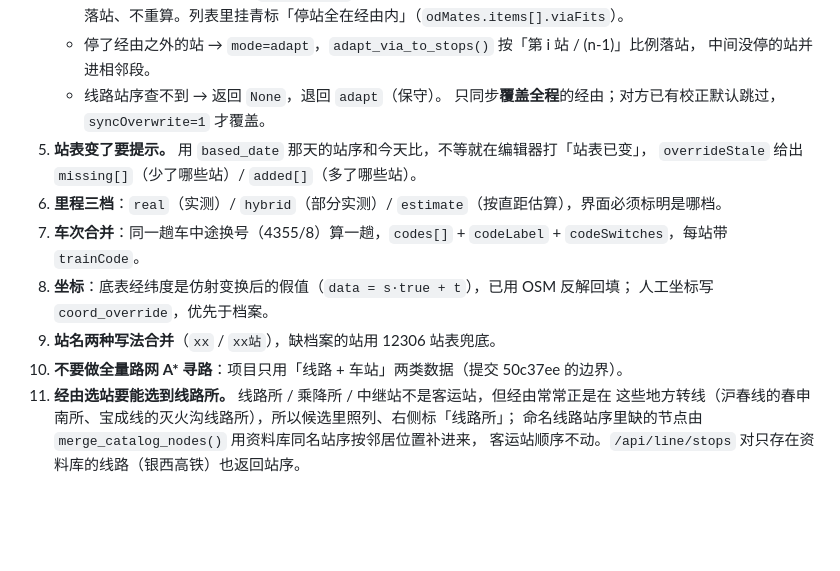
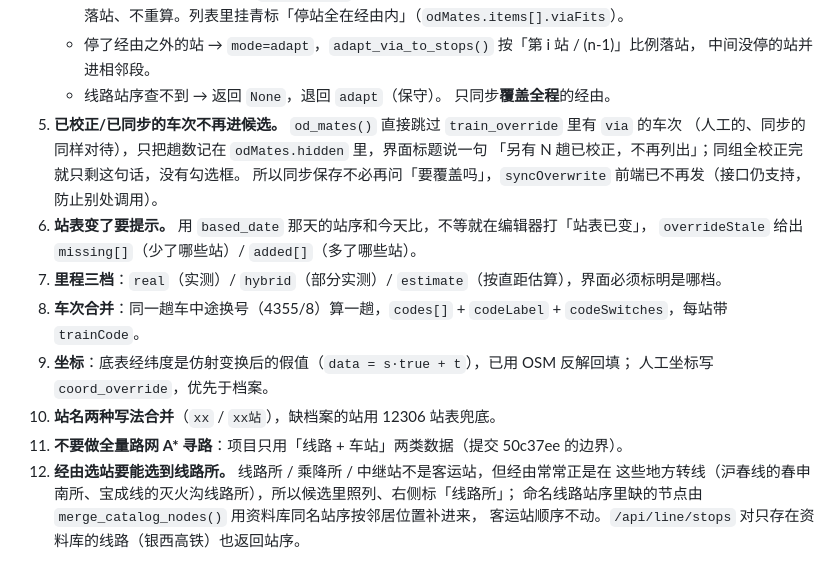
Before and after one commit to who7who8who9/railcn-webapp, a Markdown page: docs/PROJECT-CONTEXT.md, the part around the change. Drawn GitHub-style; blank space fills up the shorter version.

```diff
--- a/docs/PROJECT-CONTEXT.md
+++ b/docs/PROJECT-CONTEXT.md
@@ -93,16 +93,20 @@ railcn/
    - 停了经由之外的站 → `mode=adapt`，`adapt_via_to_stops()` 按「第 i 站 / (n-1)」比例落站，
      中间没停的站并进相邻段。
    - 线路站序查不到 → 返回 `None`，退回 `adapt`（保守）。
-   只同步**覆盖全程**的经由；对方已有校正默认跳过，`syncOverwrite=1` 才覆盖。
-5. **站表变了要提示。** 用 `based_date` 那天的站序和今天比，不等就在编辑器打「站表已变」，
+   只同步**覆盖全程**的经由。
+5. **已校正/已同步的车次不再进候选。** `od_mates()` 直接跳过 `train_override` 里有 `via` 的车次
+   （人工的、同步的同样对待），只把趟数记在 `odMates.hidden` 里，界面标题说一句
+   「另有 N 趟已校正，不再列出」；同组全校正完就只剩这句话，没有勾选框。
+   所以同步保存不必再问「要覆盖吗」，`syncOverwrite` 前端已不再发（接口仍支持，防止别处调用）。
+6. **站表变了要提示。** 用 `based_date` 那天的站序和今天比，不等就在编辑器打「站表已变」，
    `overrideStale` 给出 `missing[]`（少了哪些站）/ `added[]`（多了哪些站）。
-6. **里程三档**：`real`（实测）/ `hybrid`（部分实测）/ `estimate`（按直距估算），界面必须标明是哪档。
-7. **车次合并**：同一趟车中途换号（4355/8）算一趟，`codes[]` + `codeLabel` + `codeSwitches`，每站带 `trainCode`。
-8. **坐标**：底表经纬度是仿射变换后的假值（`data = s·true + t`），已用 OSM 反解回填；
+7. **里程三档**：`real`（实测）/ `hybrid`（部分实测）/ `estimate`（按直距估算），界面必须标明是哪档。
+8. **车次合并**：同一趟车中途换号（4355/8）算一趟，`codes[]` + `codeLabel` + `codeSwitches`，每站带 `trainCode`。
+9. **坐标**：底表经纬度是仿射变换后的假值（`data = s·true + t`），已用 OSM 反解回填；
    人工坐标写 `coord_override`，优先于档案。
-9. **站名两种写法合并**（`xx` / `xx站`），缺档案的站用 12306 站表兜底。
-10. **不要做全量路网 A\* 寻路**：项目只用「线路 + 车站」两类数据（提交 50c37ee 的边界）。
-11. **经由选站要能选到线路所。** 线路所 / 乘降所 / 中继站不是客运站，但经由常常正是在
+10. **站名两种写法合并**（`xx` / `xx站`），缺档案的站用 12306 站表兜底。
+11. **不要做全量路网 A\* 寻路**：项目只用「线路 + 车站」两类数据（提交 50c37ee 的边界）。
+12. **经由选站要能选到线路所。** 线路所 / 乘降所 / 中继站不是客运站，但经由常常正是在
     这些地方转线（沪春线的春申南所、宝成线的灭火沟线路所），所以候选里照列、右侧标「线路所」；
     命名线路站序里缺的节点由 `merge_catalog_nodes()` 用资料库同名站序按邻居位置补进来，
     客运站顺序不动。`/api/line/stops` 对只存在资料库的线路（银西高铁）也返回站序。
```
Also changed, not shown: docs/PORTABLE.md (added, +121 -0 lines), webapp/README.md (+10 -5 lines), docs/curate-od.png, 5 other files.
